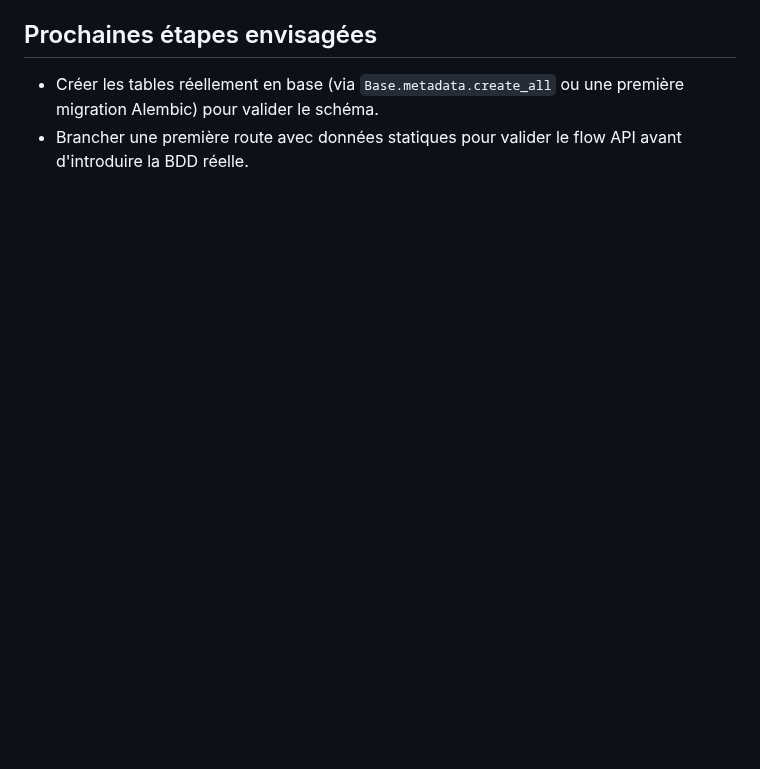
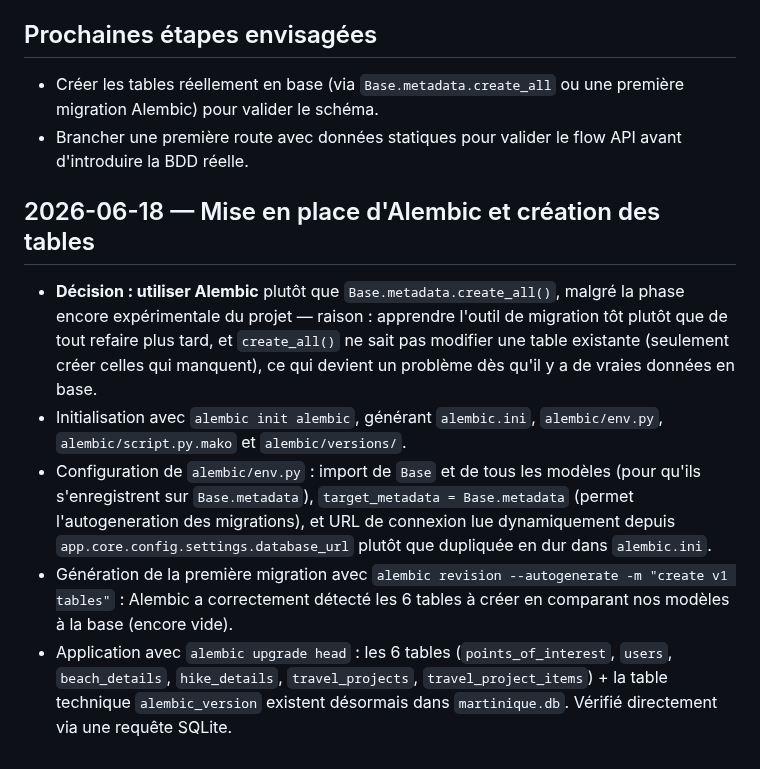
Before and after one commit to nohamoulma-hub/Projet-Martinique, a Markdown page: backend/JOURNAL.md, the part around the change. Drawn GitHub-style; blank space fills up the shorter version.

Commit message:
Mise à jour du journal (mise en place d'Alembic)

```diff
--- a/backend/JOURNAL.md
+++ b/backend/JOURNAL.md
@@ -77,3 +77,11 @@ Historique chronologique des actions effectuées et des décisions prises, pour
 
 - Créer les tables réellement en base (via `Base.metadata.create_all` ou une première migration Alembic) pour valider le schéma.
 - Brancher une première route avec données statiques pour valider le flow API avant d'introduire la BDD réelle.
+
+## 2026-06-18 — Mise en place d'Alembic et création des tables
+
+- **Décision : utiliser Alembic** plutôt que `Base.metadata.create_all()`, malgré la phase encore expérimentale du projet — raison : apprendre l'outil de migration tôt plutôt que de tout refaire plus tard, et `create_all()` ne sait pas modifier une table existante (seulement créer celles qui manquent), ce qui devient un problème dès qu'il y a de vraies données en base.
+- Initialisation avec `alembic init alembic`, générant `alembic.ini`, `alembic/env.py`, `alembic/script.py.mako` et `alembic/versions/`.
+- Configuration de `alembic/env.py` : import de `Base` et de tous les modèles (pour qu'ils s'enregistrent sur `Base.metadata`), `target_metadata = Base.metadata` (permet l'autogeneration des migrations), et URL de connexion lue dynamiquement depuis `app.core.config.settings.database_url` plutôt que dupliquée en dur dans `alembic.ini`.
+- Génération de la première migration avec `alembic revision --autogenerate -m "create v1 tables"` : Alembic a correctement détecté les 6 tables à créer en comparant nos modèles à la base (encore vide).
+- Application avec `alembic upgrade head` : les 6 tables (`points_of_interest`, `users`, `beach_details`, `hike_details`, `travel_projects`, `travel_project_items`) + la table technique `alembic_version` existent désormais dans `martinique.db`. Vérifié directement via une requête SQLite.
```
